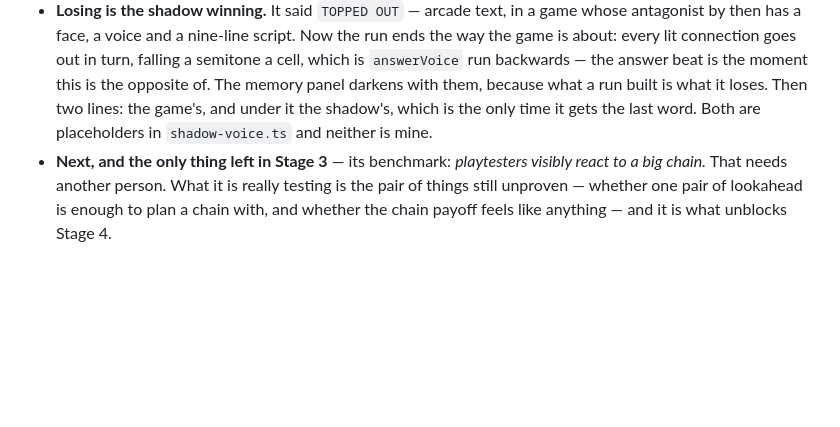
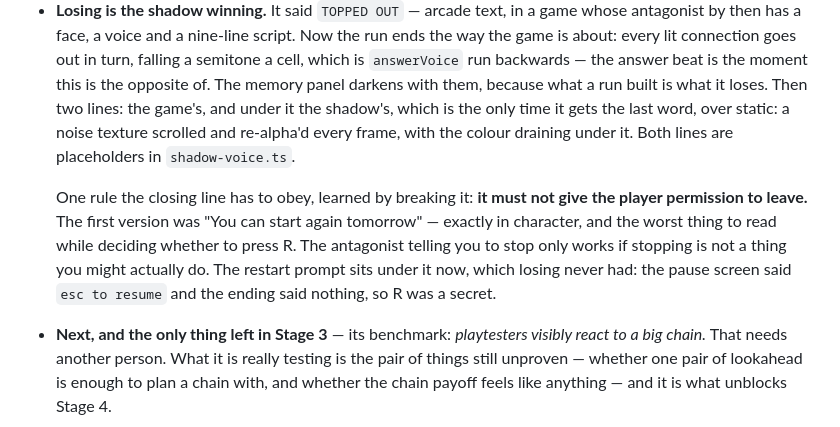
Before and after one commit to Duncan-Wood/Portfolio, a Markdown page: docs/PROGRESS.md, the part around the change. Rendered like a GitHub page; blank space fills up the shorter version.

Commit message:
record what the ending taught
The closing line must not give the player permission to leave, and losing now
shows the restart prompt it never had.

```diff
--- a/docs/PROGRESS.md
+++ b/docs/PROGRESS.md
@@ -60,7 +60,15 @@ another person.**
   which is `answerVoice` run backwards — the answer beat is the moment this is the
   opposite of. The memory panel darkens with them, because what a run built is what it
   loses. Then two lines: the game's, and under it the shadow's, which is the only time it
-  gets the last word. Both are placeholders in `shadow-voice.ts` and neither is mine.
+  gets the last word, over static: a noise texture scrolled and re-alpha'd every frame,
+  with the colour draining under it. Both lines are placeholders in `shadow-voice.ts`.
+
+  One rule the closing line has to obey, learned by breaking it: **it must not give the
+  player permission to leave.** The first version was "You can start again tomorrow" —
+  exactly in character, and the worst thing to read while deciding whether to press R.
+  The antagonist telling you to stop only works if stopping is not a thing you might
+  actually do. The restart prompt sits under it now, which losing never had: the pause
+  screen said `esc to resume` and the ending said nothing, so R was a secret.
 - **Next, and the only thing left in Stage 3** — its benchmark: *playtesters visibly react
   to a big chain.* That needs another person. What it is really testing is the pair of
   things still unproven — whether one pair of lookahead is enough to plan a chain with,
```
